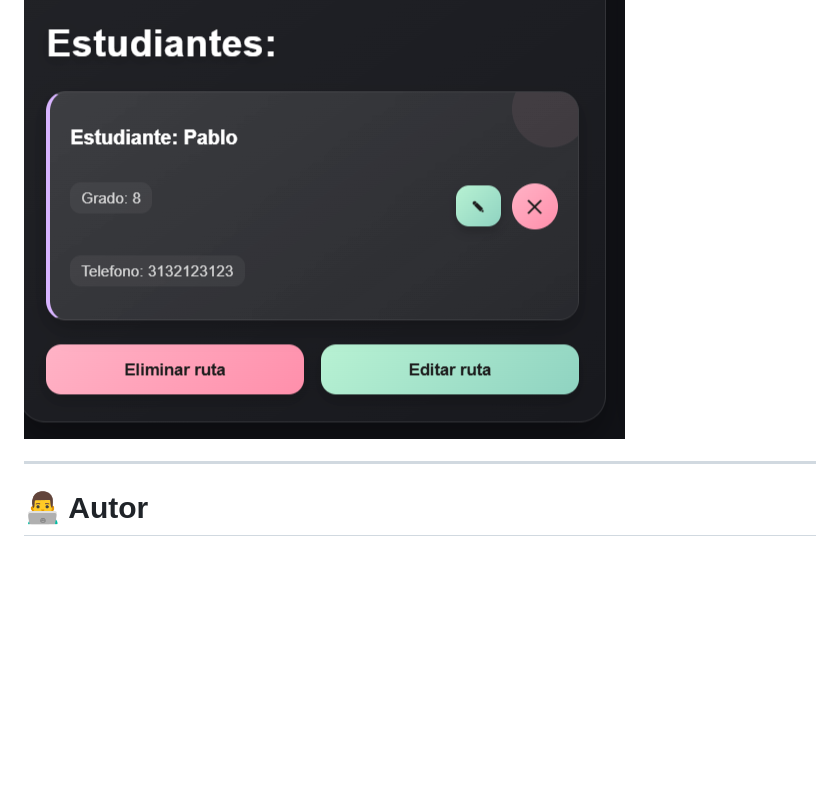
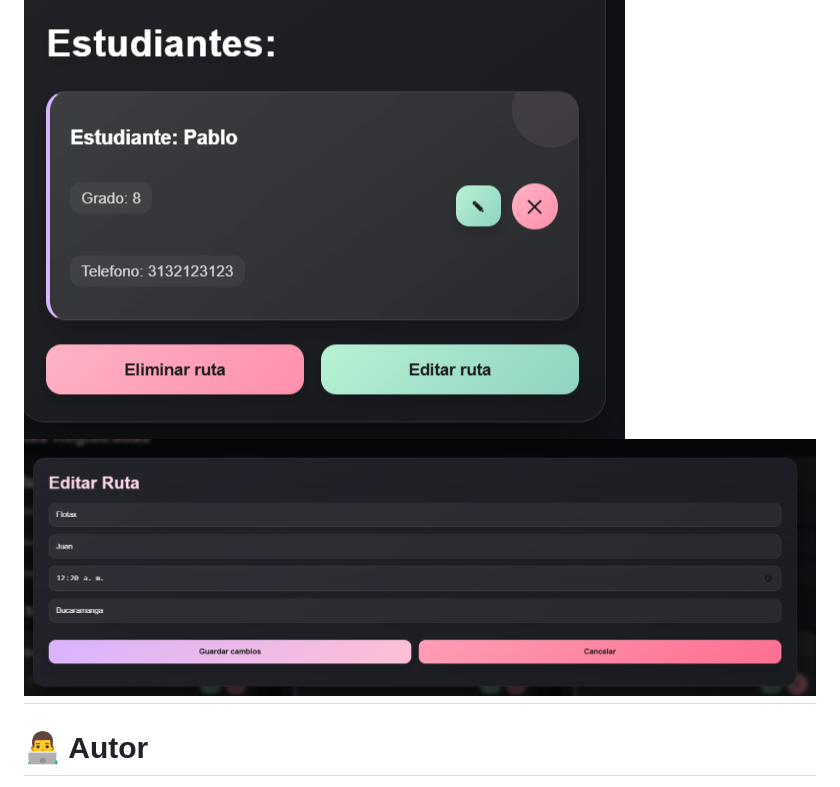
Before and after one commit to Santiagomita-26/Proyecto-JavaScript, a Markdown page: README.md, the part around the change. Rendered like a GitHub page; pictures changed too: img/img5.PNG (added); blank space fills up the shorter version.

Commit message:
Docs 📝 : tercer arreglo readme

```diff
--- a/README.md
+++ b/README.md
@@ -101,7 +101,7 @@ Las tarjetas de estudiantes se renderizan dinámicamente dentro de cada ruta uti
 Cada tarjeta de estudiante incluye botones para editar y eliminar información de manera interactiva.
 
 ![Botones estudiantes](/img/img4.PNG)
-
+![Botones estudiantes](/img/img5.PNG)
 ---
 
 # 👨‍💻 Autor
```
